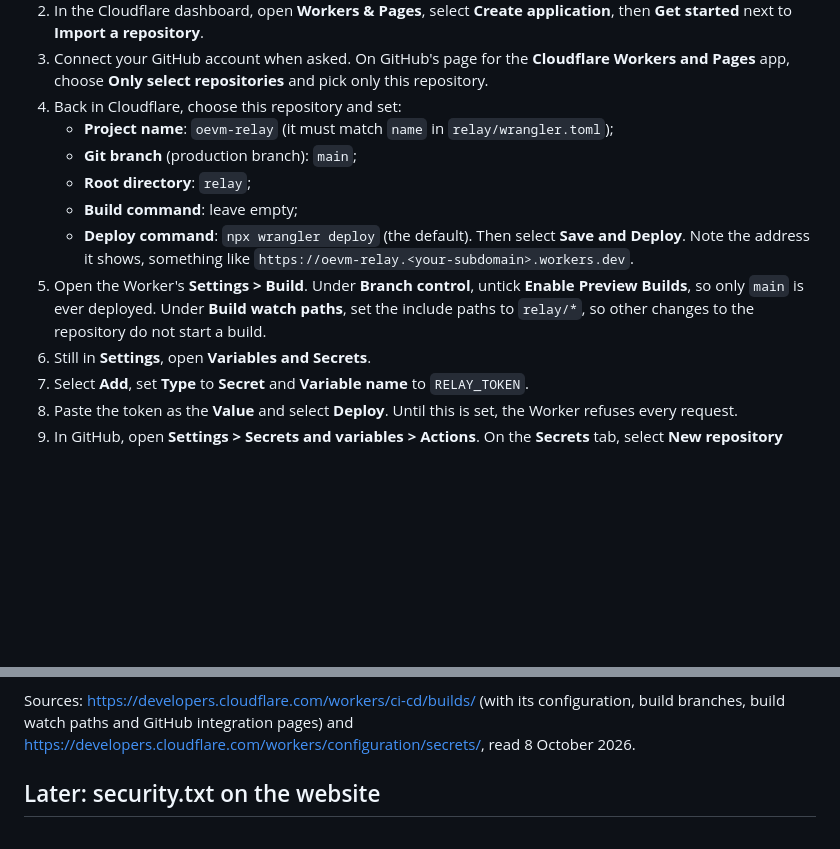
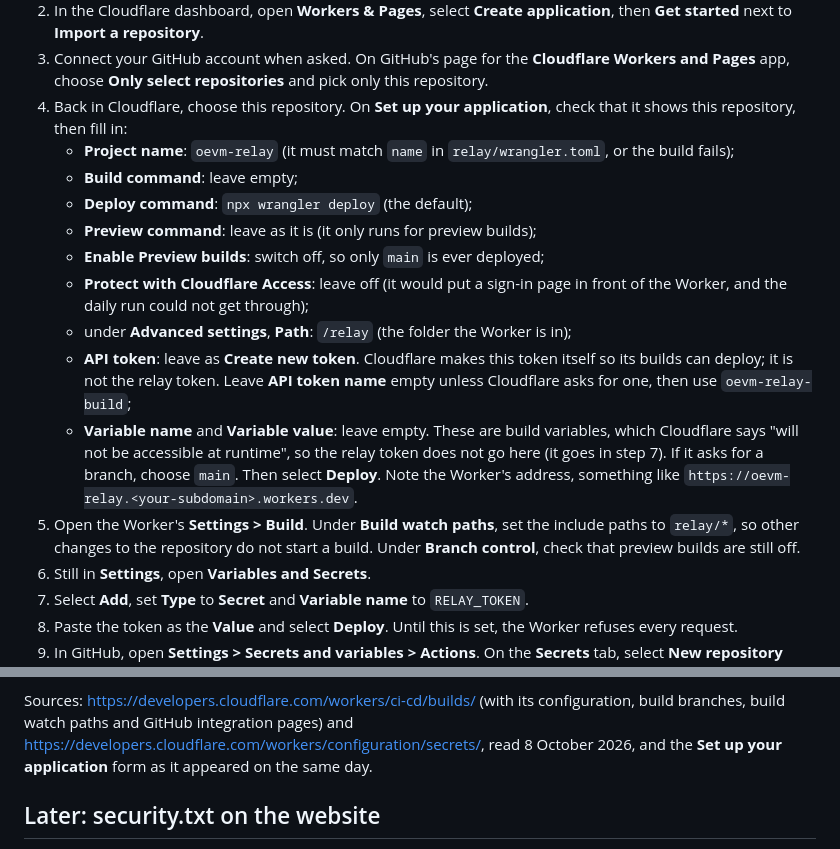
Before and after one commit to MCRDavid/OEVM, a Markdown page: docs/GITHUB_SETTINGS.md, 2 parts joined by grey strips. GitHub-like rendering; blank space fills up the shorter version.

Commit message:
Relay guide: match Cloudflare's "Set up your application" form
The form now has the preview builds switch, a Cloudflare Access switch, a
Path box under Advanced settings, an API token choice and build variables.
Say what to do with each, and that the relay token never goes in the build
variables, since Cloudflare does not pass them to the running Worker.

Co-Authored-By: Claude Opus 5.5 <noreply@anthropic.com>
Claude-Session: https://claude.ai/code/session_017MQiDL1xr8coG3AnvqK5Bz

```diff
--- a/docs/GITHUB_SETTINGS.md
+++ b/docs/GITHUB_SETTINGS.md
@@ -180,17 +180,28 @@ so each change to `relay/` merged into `main` is deployed without copying code b
    then **Get started** next to **Import a repository**.
 3. Connect your GitHub account when asked. On GitHub's page for the **Cloudflare Workers
    and Pages** app, choose **Only select repositories** and pick only this repository.
-4. Back in Cloudflare, choose this repository and set:
-   - **Project name**: `oevm-relay` (it must match `name` in `relay/wrangler.toml`);
-   - **Git branch** (production branch): `main`;
-   - **Root directory**: `relay`;
+4. Back in Cloudflare, choose this repository. On **Set up your application**, check that
+   it shows this repository, then fill in:
+   - **Project name**: `oevm-relay` (it must match `name` in `relay/wrangler.toml`, or the
+     build fails);
    - **Build command**: leave empty;
-   - **Deploy command**: `npx wrangler deploy` (the default).
-   Then select **Save and Deploy**. Note the address it shows, something like
-   `https://oevm-relay.<your-subdomain>.workers.dev`.
-5. Open the Worker's **Settings > Build**. Under **Branch control**, untick **Enable
-   Preview Builds**, so only `main` is ever deployed. Under **Build watch paths**, set the
-   include paths to `relay/*`, so other changes to the repository do not start a build.
+   - **Deploy command**: `npx wrangler deploy` (the default);
+   - **Preview command**: leave as it is (it only runs for preview builds);
+   - **Enable Preview builds**: switch off, so only `main` is ever deployed;
+   - **Protect with Cloudflare Access**: leave off (it would put a sign-in page in front of
+     the Worker, and the daily run could not get through);
+   - under **Advanced settings**, **Path**: `/relay` (the folder the Worker is in);
+   - **API token**: leave as **Create new token**. Cloudflare makes this token itself so
+     its builds can deploy; it is not the relay token. Leave **API token name** empty
+     unless Cloudflare asks for one, then use `oevm-relay-build`;
+   - **Variable name** and **Variable value**: leave empty. These are build variables,
+     which Cloudflare says "will not be accessible at runtime", so the relay token does
+     not go here (it goes in step 7).
+   If it asks for a branch, choose `main`. Then select **Deploy**. Note the Worker's
+   address, something like `https://oevm-relay.<your-subdomain>.workers.dev`.
+5. Open the Worker's **Settings > Build**. Under **Build watch paths**, set the include
+   paths to `relay/*`, so other changes to the repository do not start a build. Under
+   **Branch control**, check that preview builds are still off.
 6. Still in **Settings**, open **Variables and Secrets**.
 7. Select **Add**, set **Type** to **Secret** and **Variable name** to `RELAY_TOKEN`.
 8. Paste the token as the **Value** and select **Deploy**. Until this is set, the Worker
@@ -214,7 +225,8 @@ repository, use **Disconnect** in the Worker's build settings.
 
 Sources: https://developers.cloudflare.com/workers/ci-cd/builds/ (with its configuration,
 build branches, build watch paths and GitHub integration pages) and
-https://developers.cloudflare.com/workers/configuration/secrets/, read 8 October 2026.
+https://developers.cloudflare.com/workers/configuration/secrets/, read 8 October 2026,
+and the **Set up your application** form as it appeared on the same day.
 
 ## Later: security.txt on the website
 
```
